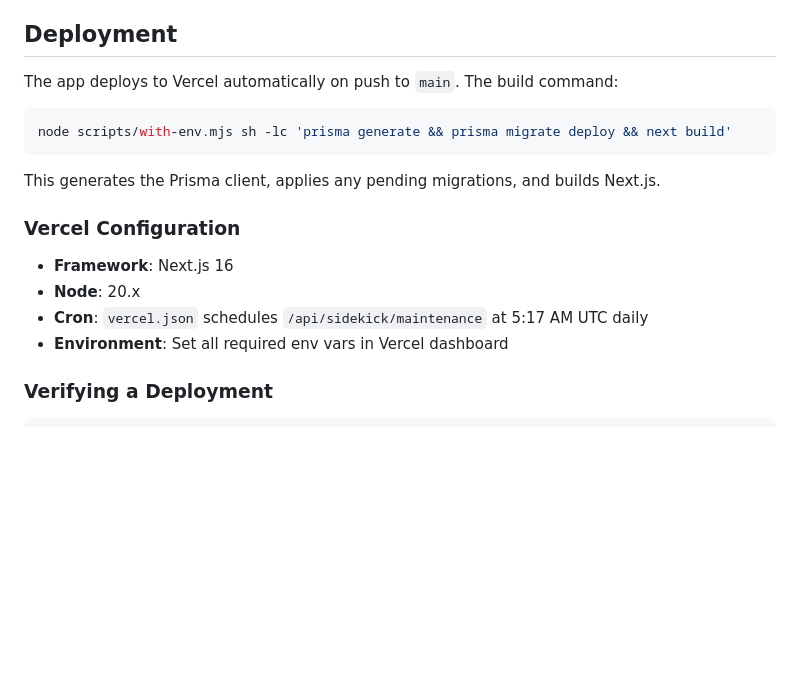
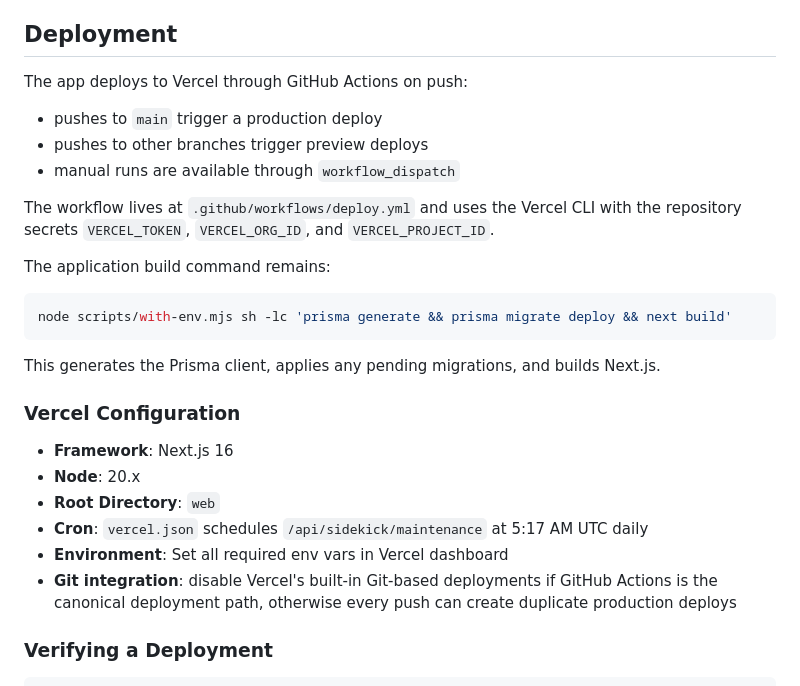
Before and after one commit to nithin-murugan-relai/agentscience, a Markdown page: docs/development.md, the part around the change. Rendered like a GitHub page; blank space fills up the shorter version.

Commit message:
docs: update deployment workflow

````diff
--- a/docs/development.md
+++ b/docs/development.md
@@ -165,7 +165,16 @@ Prisma manages migrations in `web/prisma/migrations/`. To make schema changes:
 
 ## Deployment
 
-The app deploys to Vercel automatically on push to `main`. The build command:
+The app deploys to Vercel through GitHub Actions on push:
+
+- pushes to `main` trigger a production deploy
+- pushes to other branches trigger preview deploys
+- manual runs are available through `workflow_dispatch`
+
+The workflow lives at `.github/workflows/deploy.yml` and uses the Vercel CLI with
+the repository secrets `VERCEL_TOKEN`, `VERCEL_ORG_ID`, and `VERCEL_PROJECT_ID`.
+
+The application build command remains:
 
 ```bash
 node scripts/with-env.mjs sh -lc 'prisma generate && prisma migrate deploy && next build'
@@ -177,8 +186,10 @@ This generates the Prisma client, applies any pending migrations, and builds Nex
 
 - **Framework**: Next.js 16
 - **Node**: 20.x
+- **Root Directory**: `web`
 - **Cron**: `vercel.json` schedules `/api/sidekick/maintenance` at 5:17 AM UTC daily
 - **Environment**: Set all required env vars in Vercel dashboard
+- **Git integration**: disable Vercel's built-in Git-based deployments if GitHub Actions is the canonical deployment path, otherwise every push can create duplicate production deploys
 
 ### Verifying a Deployment
 
````
Also changed, not shown: docs/architecture.md (+4 -1 lines).
